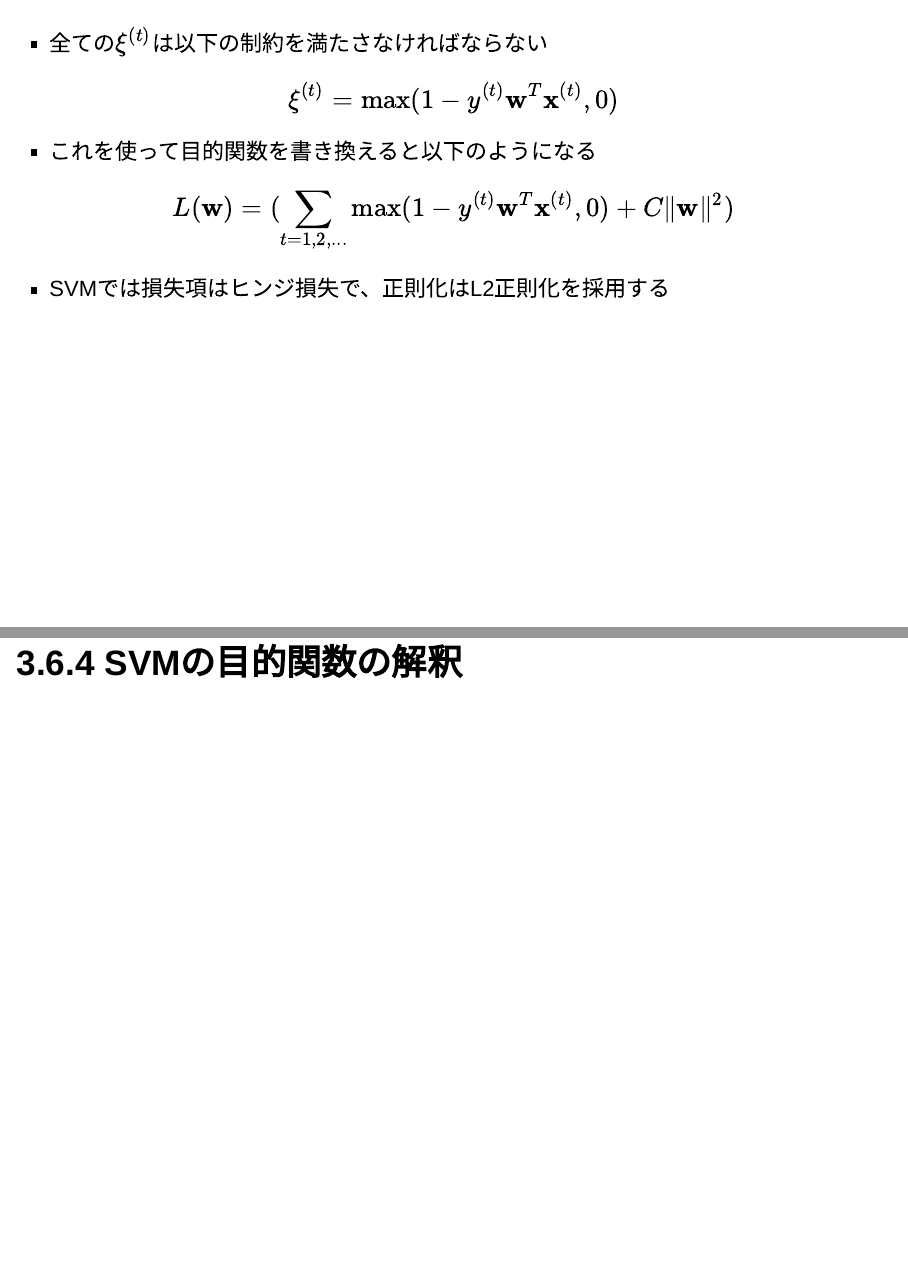
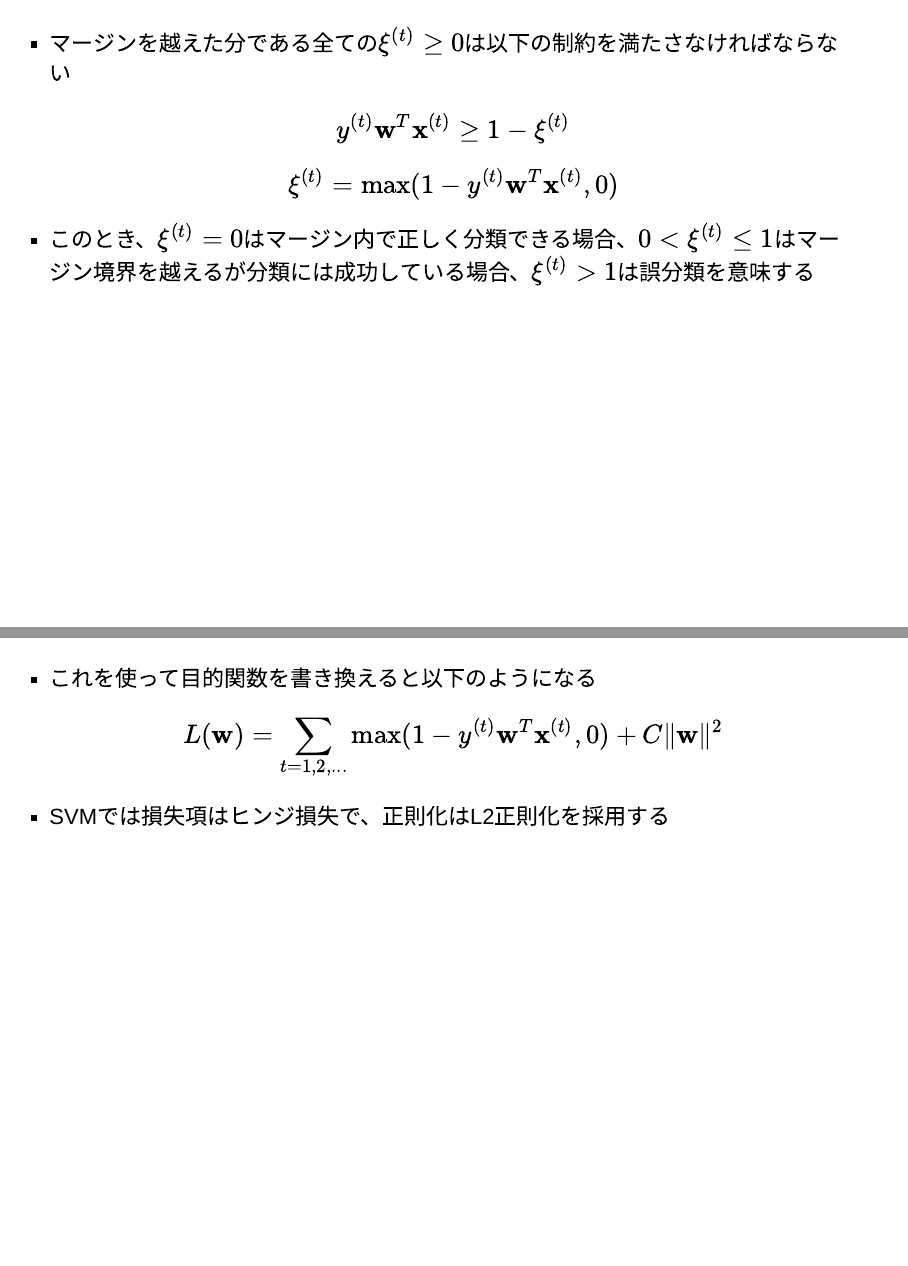
Before and after one commit to th3888/SaturdayStudyGroup, an R Markdown document (onlinelearning1.Rmd): pages 41 and 42 of 46 before the commit and pages 41 and 42 of 47 after it, joined at a grey line. Rendered offline with R 4.5, knitr and Pandoc, with nearby package versions; drawn as Slidy slides in place of the format the file asks for.

Commit message:
Add files via upload

```diff
--- a/onlinelearning1.Rmd
+++ b/onlinelearning1.Rmd
@@ -298,20 +298,27 @@ y^{(n)}({\bf w}^T{\bf x}^{(n)}+b)\ge 0
 - ソフトマージンSVMでは、本来の制約条件を緩和する一方で、マージンを越えた分としてペナルティ$\xi^{(t)}$を与えることとしてペナルティを目的関数に組み込む
 
 \begin{equation}
-L({\bf w})=(\sum_{t=1,2,...} \xi^{(t)}+C\|{\bf w}\|^2)
+L({\bf w})=\sum_{t=1,2,...} \xi^{(t)}+C\|{\bf w}\|^2
 \end{equation}
 
 ##
-- 全ての$\xi^{(t)}$は以下の制約を満たさなければならない
+- マージンを越えた分である全ての$\xi^{(t)}\ge 0$は以下の制約を満たさなければならない
+
+\begin{equation}
+y^{(t)}{\bf w}^T{\bf x}^{(t)}\ge 1-\xi^{(t)}
+\end{equation}
 
 \begin{equation}
 \xi^{(t)}=\max(1-y^{(t)}{\bf w}^T{\bf x}^{(t)},0)
 \end{equation}
 
+- このとき、$\xi^{(t)}=0$はマージン内で正しく分類できる場合、$0<\xi^{(t)}\le1$はマージン境界を越えるが分類には成功している場合、$\xi^{(t)}>1$は誤分類を意味する
+
+##
 - これを使って目的関数を書き換えると以下のようになる
 
 \begin{equation}
-L({\bf w})=(\sum_{t=1,2,...} \max(1-y^{(t)}{\bf w}^T{\bf x}^{(t)},0)+C\|{\bf w}\|^2)
+L({\bf w})=\sum_{t=1,2,...} \max(1-y^{(t)}{\bf w}^T{\bf x}^{(t)},0)+C\|{\bf w}\|^2
 \end{equation}
 
 - SVMでは損失項はヒンジ損失で、正則化はL2正則化を採用する
```
Also changed, not shown: onlinelearning1.Rmd (2 more changed lines).
